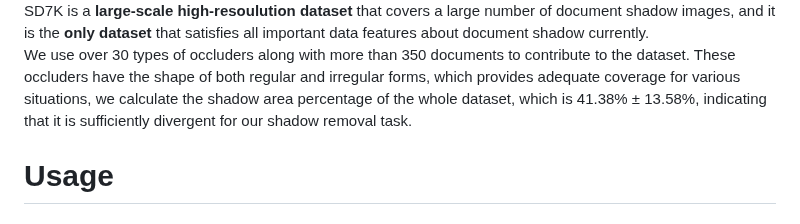
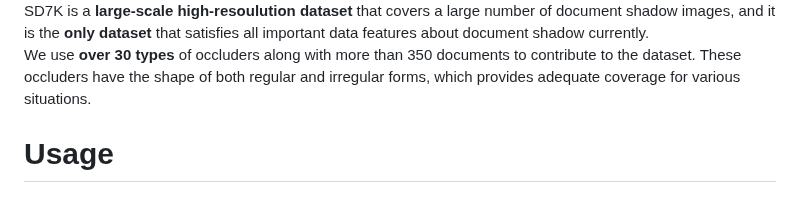
Before and after one commit to CXH-Research/DocShadow-SD7K, a Markdown page: README.md, the part around the change. GitHub-like rendering.

````diff
--- a/README.md
+++ b/README.md
@@ -31,8 +31,7 @@ In <b>_International Conference on Computer Vision 2023 (ICCV 2023)_</b>
 <img src="./teaser/Comparison.png"/ width="100%">
 SD7K is a <b>large-scale high-resoulution dataset</b> that covers a large number of document shadow images, and it is the <b>only dataset</b> that satisfies all important data features about document shadow currently.
 
-We use over 30 types of occluders along with more than 350 documents to contribute to the dataset. These occluders have the shape of both regular and irregular forms, which provides adequate coverage for various situations, we calculate the shadow area percentage of the whole dataset, which is 41.38% ± 13.58%, indicating that it is sufficiently divergent for our shadow removal task.
-
+We use <b>over 30 types</b> of occluders along with more than 350 documents to contribute to the dataset. These occluders have the shape of both regular and irregular forms, which provides adequate coverage for various situations.
 # Usage
 ### Installation
 ```
````
